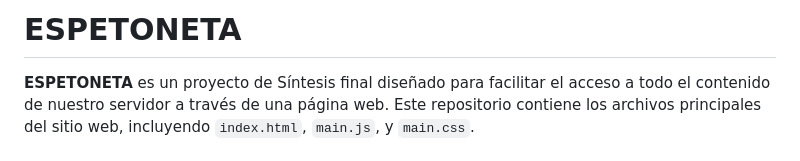
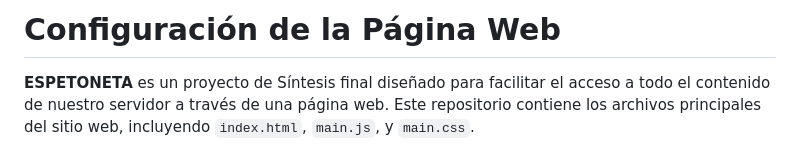
Before and after one commit to MarioCuenca22/M12_ClusterAlmacenamiento, a Markdown page: Clúster de Almacenamiento - Web/README.md, the part around one of its changes. Rendered like a GitHub page.

Commit message:
Update Web README.md

```diff
--- a/Clúster de Almacenamiento - Web/README.md
+++ b/Clúster de Almacenamiento - Web/README.md
@@ -1,4 +1,4 @@
-# ESPETONETA
+# Configuración de la Página Web
 
 **ESPETONETA** es un proyecto de Síntesis final diseñado para facilitar el acceso a todo el contenido de nuestro servidor a través de una página web. Este repositorio contiene los archivos principales del sitio web, incluyendo `index.html`, `main.js`, y `main.css`.
 
```
Also changed, not shown: other parts of Clúster de Almacenamiento - Web/README.md (+3 -3 lines).
